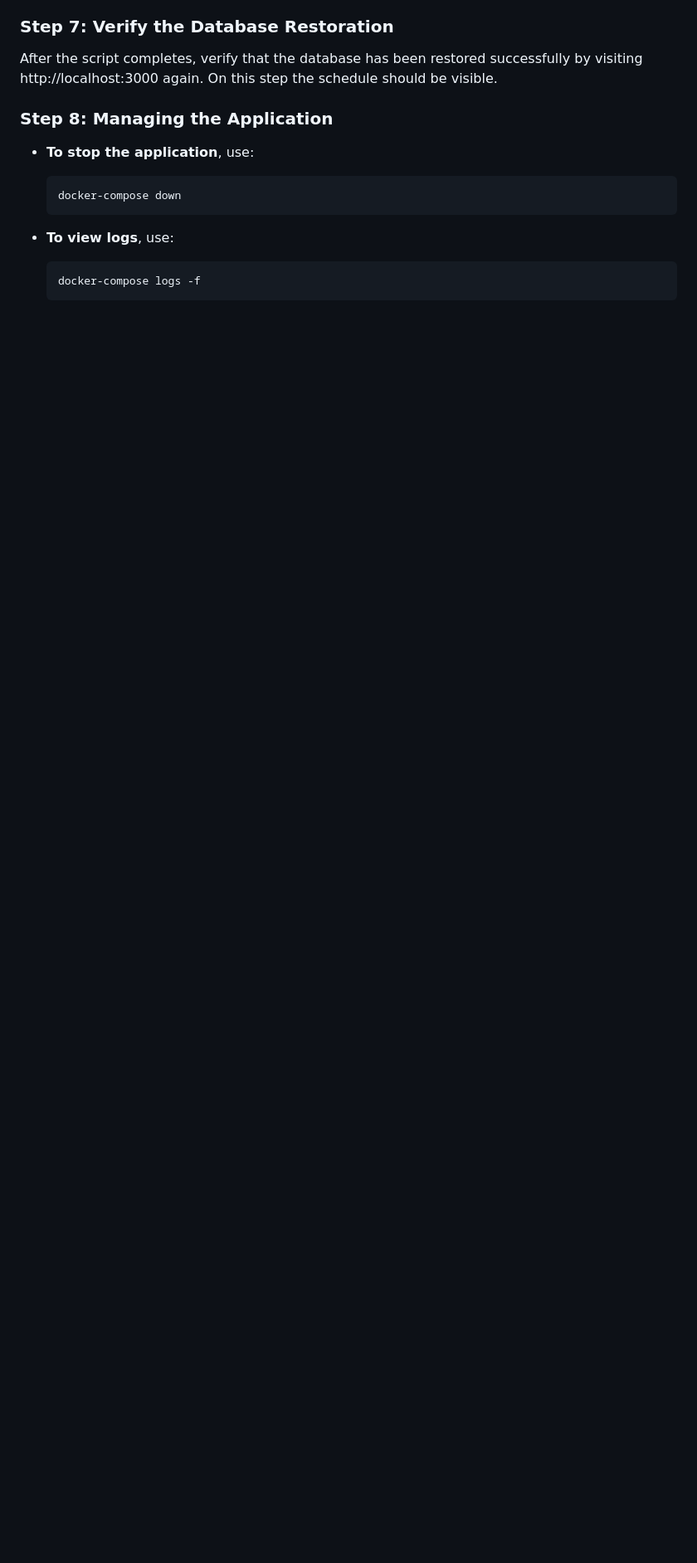
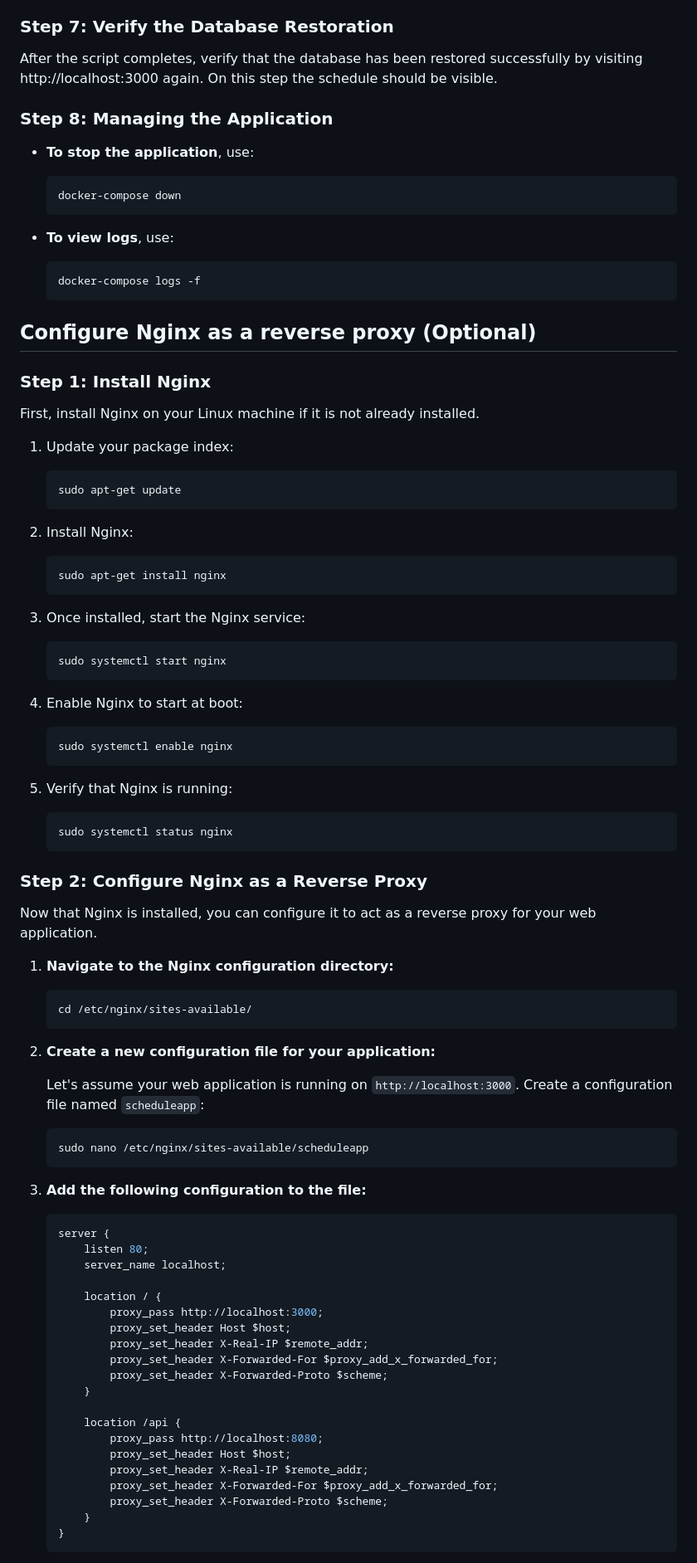
Before and after one commit to YaroslavKSE/DevOps-SoftServe, a Markdown page: internship_project/Runbook.md, the part around one of its changes. Shown at 83% size. Rendered like a GitHub page; blank space fills up the shorter version.

Commit message:
Added optional nginx configuration to run bookRunbook completed

````diff
--- a/internship_project/Runbook.md
+++ b/internship_project/Runbook.md
@@ -168,3 +168,81 @@ again. On this step the schedule should be visible.
   docker-compose logs -f
   ```
 
+## Configure Nginx as a reverse proxy (Optional)
+### Step 1: Install Nginx
+
+First, install Nginx on your Linux machine if it is not already installed.
+
+1. Update your package index:
+
+   ```bash
+   sudo apt-get update
+   ```
+
+2. Install Nginx:
+
+   ```bash
+   sudo apt-get install nginx
+   ```
+
+3. Once installed, start the Nginx service:
+
+   ```bash
+   sudo systemctl start nginx
+   ```
+
+4. Enable Nginx to start at boot:
+
+   ```bash
+   sudo systemctl enable nginx
+   ```
+
+5. Verify that Nginx is running:
+
+   ```bash
+   sudo systemctl status nginx
+   ```
+
+### Step 2: Configure Nginx as a Reverse Proxy
+
+Now that Nginx is installed, you can configure it to act as a reverse proxy for your web application.
+
+1. **Navigate to the Nginx configuration directory:**
+
+   ```bash
+   cd /etc/nginx/sites-available/
+   ```
+
+2. **Create a new configuration file for your application:**
+
+   Let's assume your web application is running on `http://localhost:3000`. Create a configuration file named `scheduleapp`:
+
+   ```bash
+   sudo nano /etc/nginx/sites-available/scheduleapp
+   ```
+
+3. **Add the following configuration to the file:**
+
+   ```nginx
+   server {
+       listen 80;
+       server_name localhost;
+
+       location / {
+           proxy_pass http://localhost:3000;
+           proxy_set_header Host $host;
+           proxy_set_header X-Real-IP $remote_addr;
+           proxy_set_header X-Forwarded-For $proxy_add_x_forwarded_for;
+           proxy_set_header X-Forwarded-Proto $scheme;
+       }
+
+       location /api {
+           proxy_pass http://localhost:8080;
+           proxy_set_header Host $host;
+           proxy_set_header X-Real-IP $remote_addr;
+           proxy_set_header X-Forwarded-For $proxy_add_x_forwarded_for;
+           proxy_set_header X-Forwarded-Proto $scheme;
+       }
+   }
+   ```
+
````
Also changed, not shown: other parts of internship_project/Runbook.md (+46 -4 lines).
